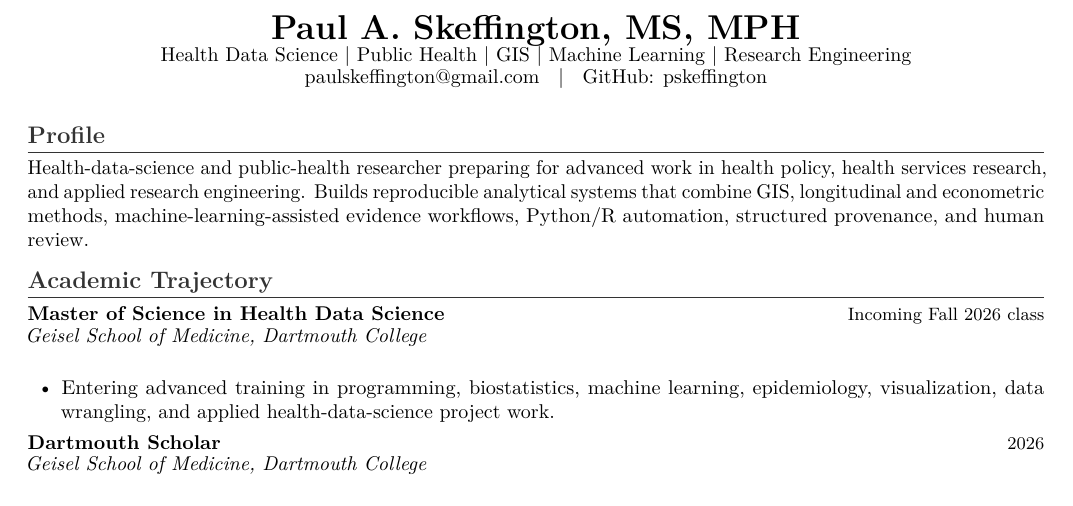
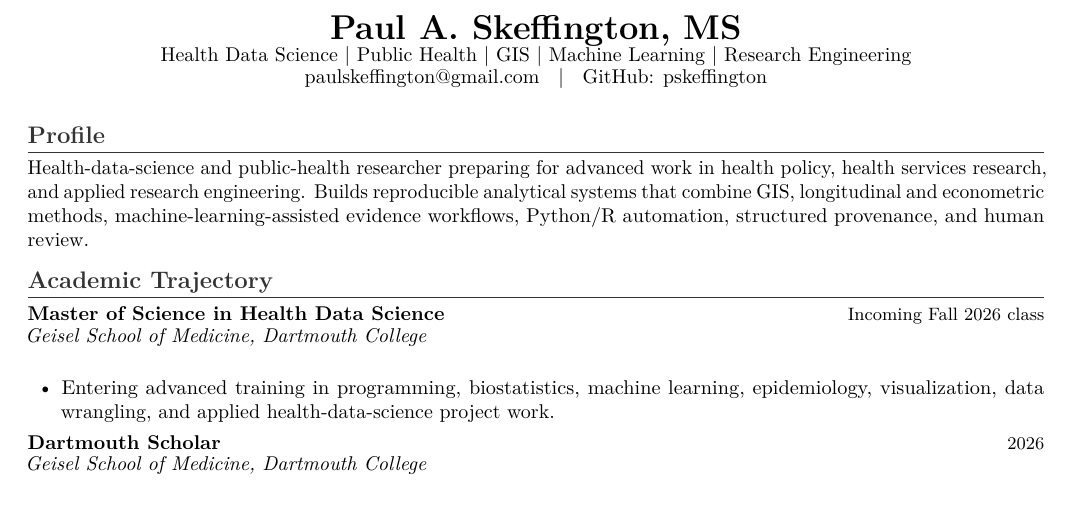
Before and after one commit to pskeffington/CV-Public-Facing, a LaTeX CV (cv/one_page_profile_public.tex): part of the page, cut so that both start at the same text. Compiled offline with pdfLaTeX.

Commit message:
Remove unconferred MPH postnominal

```diff
--- a/cv/one_page_profile_public.tex
+++ b/cv/one_page_profile_public.tex
@@ -3,7 +3,7 @@
 
 \begin{document}
 
-\cvheader{Paul A. Skeffington, MS, MPH}{Health Data Science | Public Health | GIS | Machine Learning | Research Engineering}{\href{mailto:paulskeffington@gmail.com}{paulskeffington@gmail.com} \; | \; GitHub: \href{https://github.com/pskeffington}{pskeffington}}{3pt}
+\cvheader{Paul A. Skeffington, MS}{Health Data Science | Public Health | GIS | Machine Learning | Research Engineering}{\href{mailto:paulskeffington@gmail.com}{paulskeffington@gmail.com} \; | \; GitHub: \href{https://github.com/pskeffington}{pskeffington}}{3pt}
 
 \section*{Profile}
 Health-data-science and public-health researcher preparing for advanced work in health policy, health services research, and applied research engineering. Builds reproducible analytical systems that combine GIS, longitudinal and econometric methods, machine-learning-assisted evidence workflows, Python/R automation, structured provenance, and human review.
```
